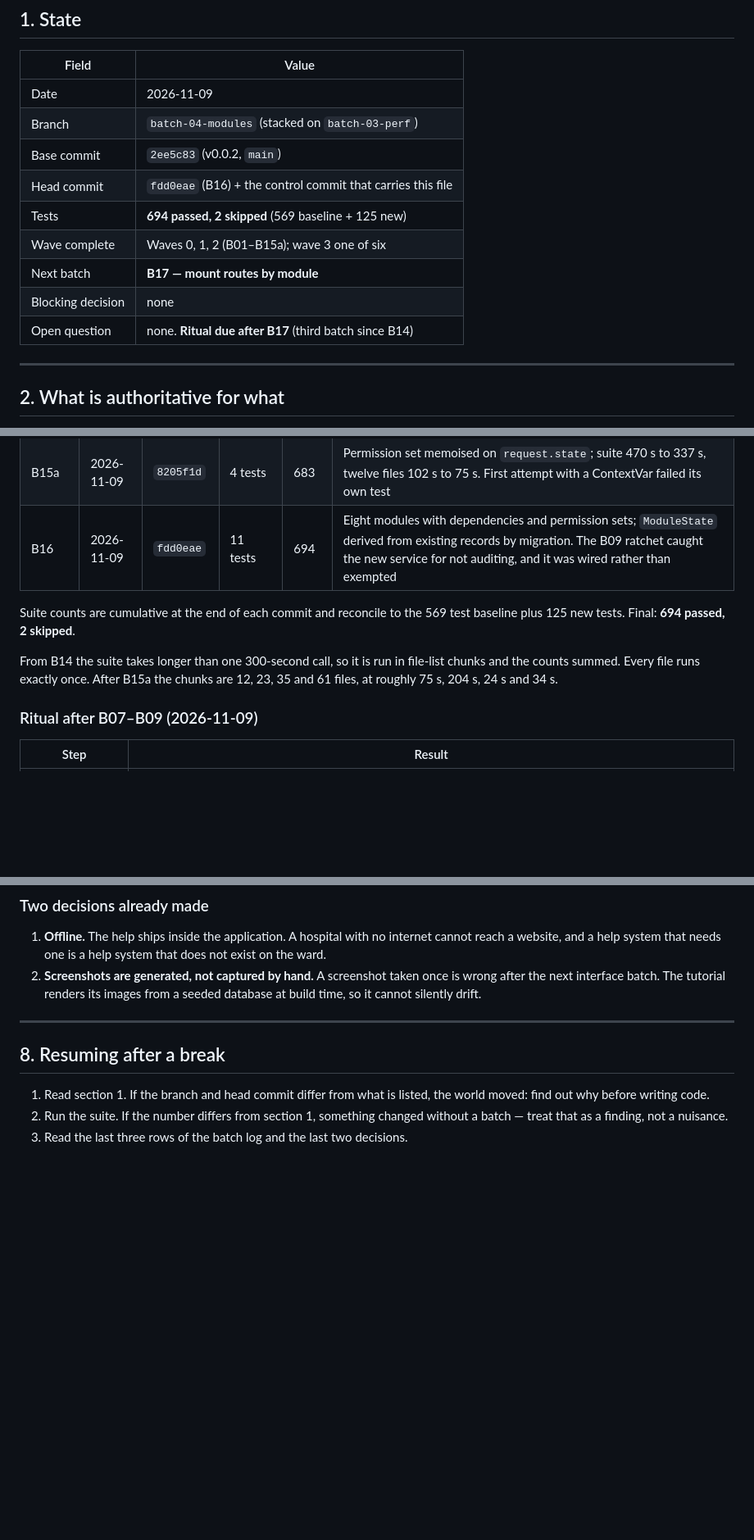
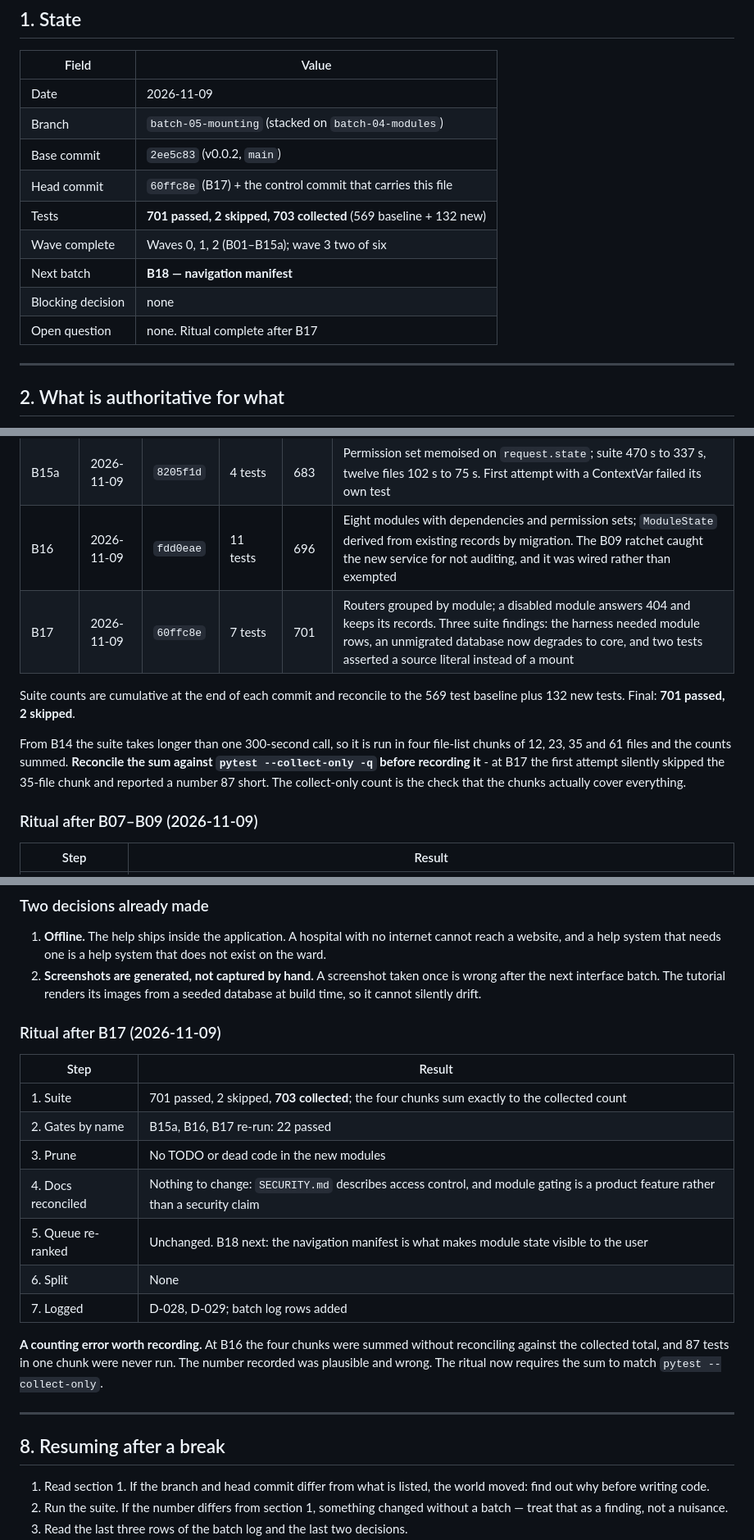
Before and after one commit to drsamonline/HMS, a Markdown page: .ai/CONTROL.md, 3 parts joined by grey strips. Shown at 82% size. GitHub-like rendering; blank space fills up the shorter version.

Commit message:
chore(control): consolidate after B17, and record a counting error
Ritual: 701 passed against 703 collected, three gates re-run (22 passed), no
leftovers, queue unchanged.

Records the mistake that matters more than the batch: at B16 the four suite chunks
were summed without reconciling against pytest --collect-only, and an 87-test
chunk was never run. The recorded number was plausible and wrong. The ritual now
requires the sum to match the collected count.

D-028 a disabled module answers 404, not 403 - the resource does not exist here.
D-029 routers stay mounted and the gate refuses per request, so a switch takes
effect immediately rather than at the next restart.

```diff
--- a/.ai/CONTROL.md
+++ b/.ai/CONTROL.md
@@ -15,14 +15,14 @@ latest milestone in the same paragraph.
 | Field | Value |
 |-------|-------|
 | Date | 2026-11-09 |
-| Branch | `batch-04-modules` (stacked on `batch-03-perf`) |
+| Branch | `batch-05-mounting` (stacked on `batch-04-modules`) |
 | Base commit | `2ee5c83` (v0.0.2, `main`) |
-| Head commit | `fdd0eae` (B16) + the control commit that carries this file |
-| Tests | **694 passed, 2 skipped** (569 baseline + 125 new) |
-| Wave complete | Waves 0, 1, 2 (B01–B15a); wave 3 one of six |
-| Next batch | **B17 — mount routes by module** |
+| Head commit | `60ffc8e` (B17) + the control commit that carries this file |
+| Tests | **701 passed, 2 skipped, 703 collected** (569 baseline + 132 new) |
+| Wave complete | Waves 0, 1, 2 (B01–B15a); wave 3 two of six |
+| Next batch | **B18 — navigation manifest** |
 | Blocking decision | none |
-| Open question | none. **Ritual due after B17** (third batch since B14) |
+| Open question | none. Ritual complete after B17 |
 
 ---
 
@@ -336,14 +347,17 @@ role, because an end-to-end suite needs an actor the guard admits.
 | B14 | 2026-11-09 | `2d8fbe6` | 7 tests | 675 | 238 of 244 routes guarded, enforcement flipped to `enforce`, B11's role gate removed, harness given a real actor. Two self-inflicted defects: a broad regex damaged 31 test files, and the first pass emitted bare functions instead of `Depends(...)` |
 | B15 | 2026-11-09 | `66e085d` | 6 tests | 679 | Enumeration gate that names the unguarded route; proven to fail by planting one. Supersedes the lighter copy inside B14's gate |
 | B15a | 2026-11-09 | `8205f1d` | 4 tests | 683 | Permission set memoised on `request.state`; suite 470 s to 337 s, twelve files 102 s to 75 s. First attempt with a ContextVar failed its own test |
-| B16 | 2026-11-09 | `fdd0eae` | 11 tests | 694 | Eight modules with dependencies and permission sets; `ModuleState` derived from existing records by migration. The B09 ratchet caught the new service for not auditing, and it was wired rather than exempted |
+| B16 | 2026-11-09 | `fdd0eae` | 11 tests | 696 | Eight modules with dependencies and permission sets; `ModuleState` derived from existing records by migration. The B09 ratchet caught the new service for not auditing, and it was wired rather than exempted |
+| B17 | 2026-11-09 | `60ffc8e` | 7 tests | 701 | Routers grouped by module; a disabled module answers 404 and keeps its records. Three suite findings: the harness needed module rows, an unmigrated database now degrades to core, and two tests asserted a source literal instead of a mount |
 
 Suite counts are cumulative at the end of each commit and reconcile to the 569
-test baseline plus 125 new tests. Final: **694 passed, 2 skipped**.
+test baseline plus 132 new tests. Final: **701 passed, 2 skipped**.
 
-From B14 the suite takes longer than one 300-second call, so it is run in
-file-list chunks and the counts summed. Every file runs exactly once. After B15a
-the chunks are 12, 23, 35 and 61 files, at roughly 75 s, 204 s, 24 s and 34 s.
+From B14 the suite takes longer than one 300-second call, so it is run in four
+file-list chunks of 12, 23, 35 and 61 files and the counts summed. **Reconcile the
+sum against `pytest --collect-only -q` before recording it** - at B17 the first
+attempt silently skipped the 35-file chunk and reported a number 87 short. The
+collect-only count is the check that the chunks actually cover everything.
 
 ### Ritual after B07–B09 (2026-11-09)
 
@@ -544,6 +558,23 @@ document says plainly that it is describing intent rather than behaviour:
    wrong after the next interface batch. The tutorial renders its images from a
    seeded database at build time, so it cannot silently drift.
 
+### Ritual after B17 (2026-11-09)
+
+| Step | Result |
+|------|--------|
+| 1. Suite | 701 passed, 2 skipped, **703 collected**; the four chunks sum exactly to the collected count |
+| 2. Gates by name | B15a, B16, B17 re-run: 22 passed |
+| 3. Prune | No TODO or dead code in the new modules |
+| 4. Docs reconciled | Nothing to change: `SECURITY.md` describes access control, and module gating is a product feature rather than a security claim |
+| 5. Queue re-ranked | Unchanged. B18 next: the navigation manifest is what makes module state visible to the user |
+| 6. Split | None |
+| 7. Logged | D-028, D-029; batch log rows added |
+
+**A counting error worth recording.** At B16 the four chunks were summed without
+reconciling against the collected total, and 87 tests in one chunk were never run.
+The number recorded was plausible and wrong. The ritual now requires the sum to
+match `pytest --collect-only`.
+
 ---
 
 ## 8. Resuming after a break
```
Also changed, not shown: other parts of .ai/CONTROL.md (+11 -0 lines).
